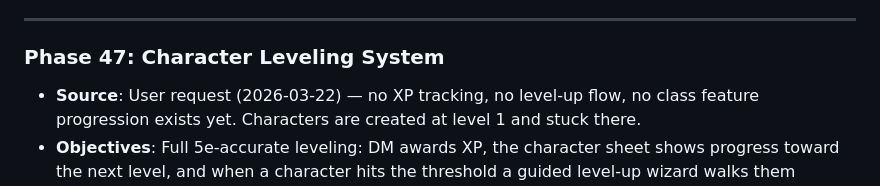
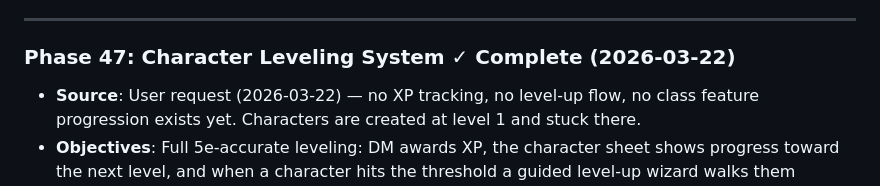
Before and after one commit to NolanWalkerIII/dnd_campaign_tool, a Markdown page: PLAN.md, the part around the change. Drawn GitHub-style.

Commit message:
Mark Phase 47 complete in PLAN.md
Co-Authored-By: Claude Sonnet 4.6 <noreply@anthropic.com>

```diff
--- a/PLAN.md
+++ b/PLAN.md
@@ -944,7 +944,7 @@ Full system health dashboard with one-click tests for: environment variables, xA
 
 ---
 
-### Phase 47: Character Leveling System
+### Phase 47: Character Leveling System ✓ Complete (2026-03-22)
 - **Source**: User request (2026-03-22) — no XP tracking, no level-up flow, no class feature progression exists yet. Characters are created at level 1 and stuck there.
 - **Objectives**: Full 5e-accurate leveling: DM awards XP, the character sheet shows progress toward the next level, and when a character hits the threshold a guided level-up wizard walks them through every rule-compliant choice available at that specific level (HP roll, ASI/feat, subclass pick, new spells known, unlocked features). No choice is presented unless the rules require it at that level for that class.
 
```
